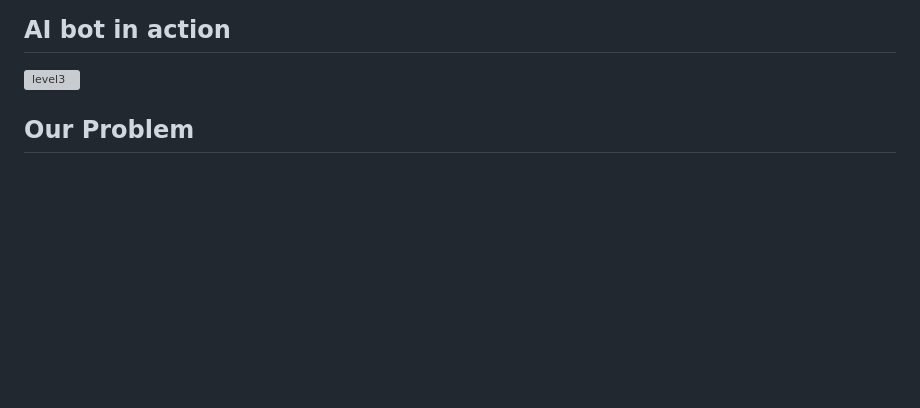
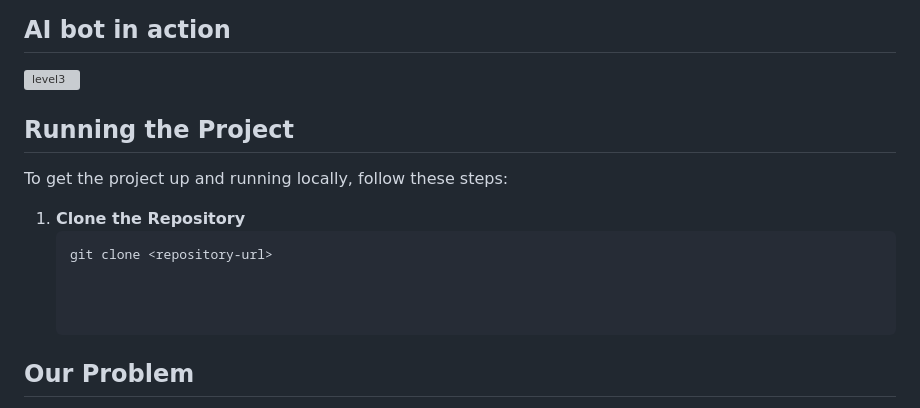
Before and after one commit to INFINITYX00/LevelUp, a Markdown page: README.md, the part around the change. Rendered like a GitHub page; blank space fills up the shorter version; grey boxes are pictures that could not be loaded.

````diff
--- a/README.md
+++ b/README.md
@@ -9,6 +9,15 @@
 
 ## AI bot in action
 ![level3](https://github.com/user-attachments/assets/59bf7094-84b7-416e-8b5c-dfb91116d9bb)
+
+## Running the Project
+
+To get the project up and running locally, follow these steps:
+
+1. **Clone the Repository**
+   ```bash
+   git clone <repository-url>
+
 
 
 ## Our Problem
````
